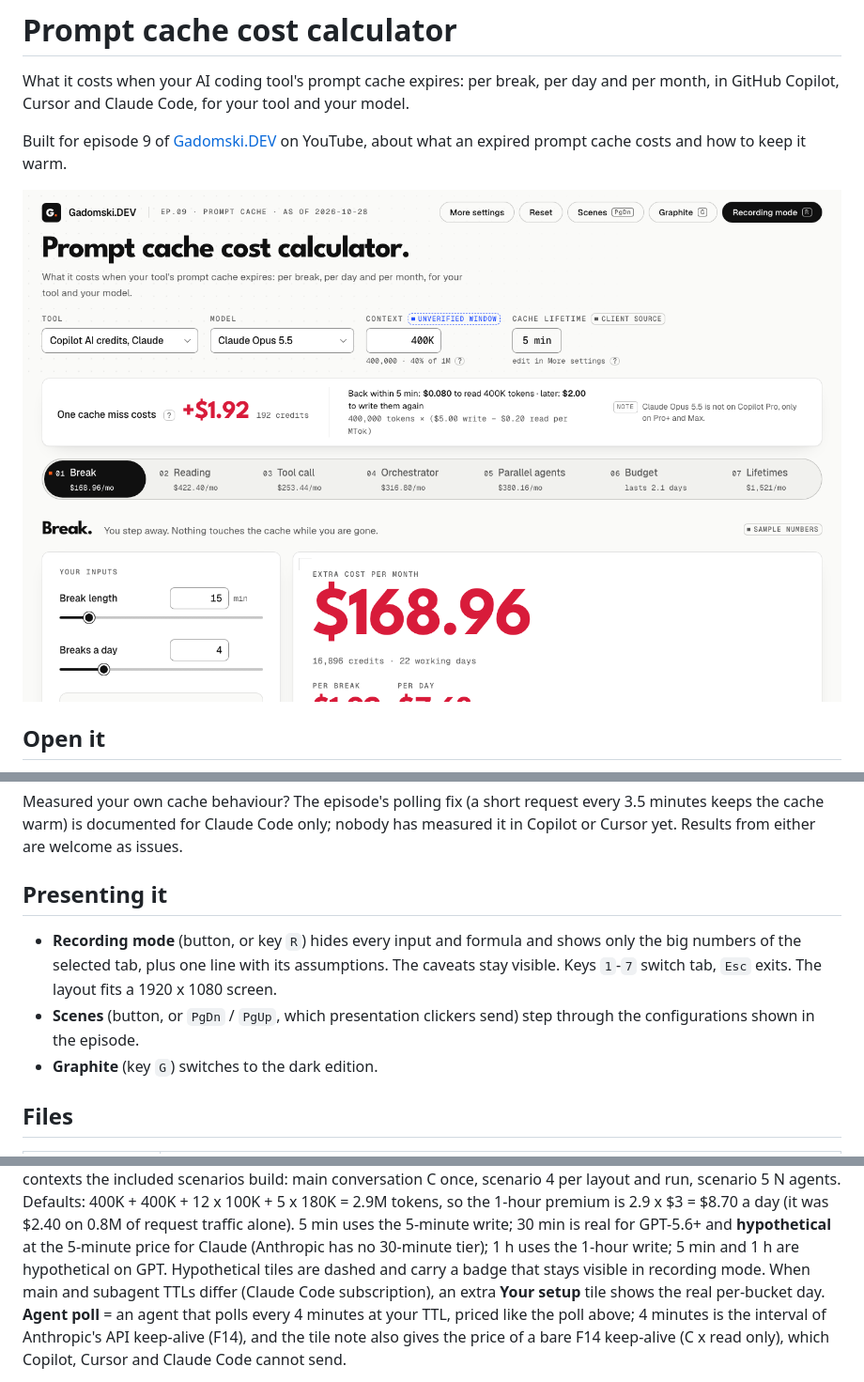
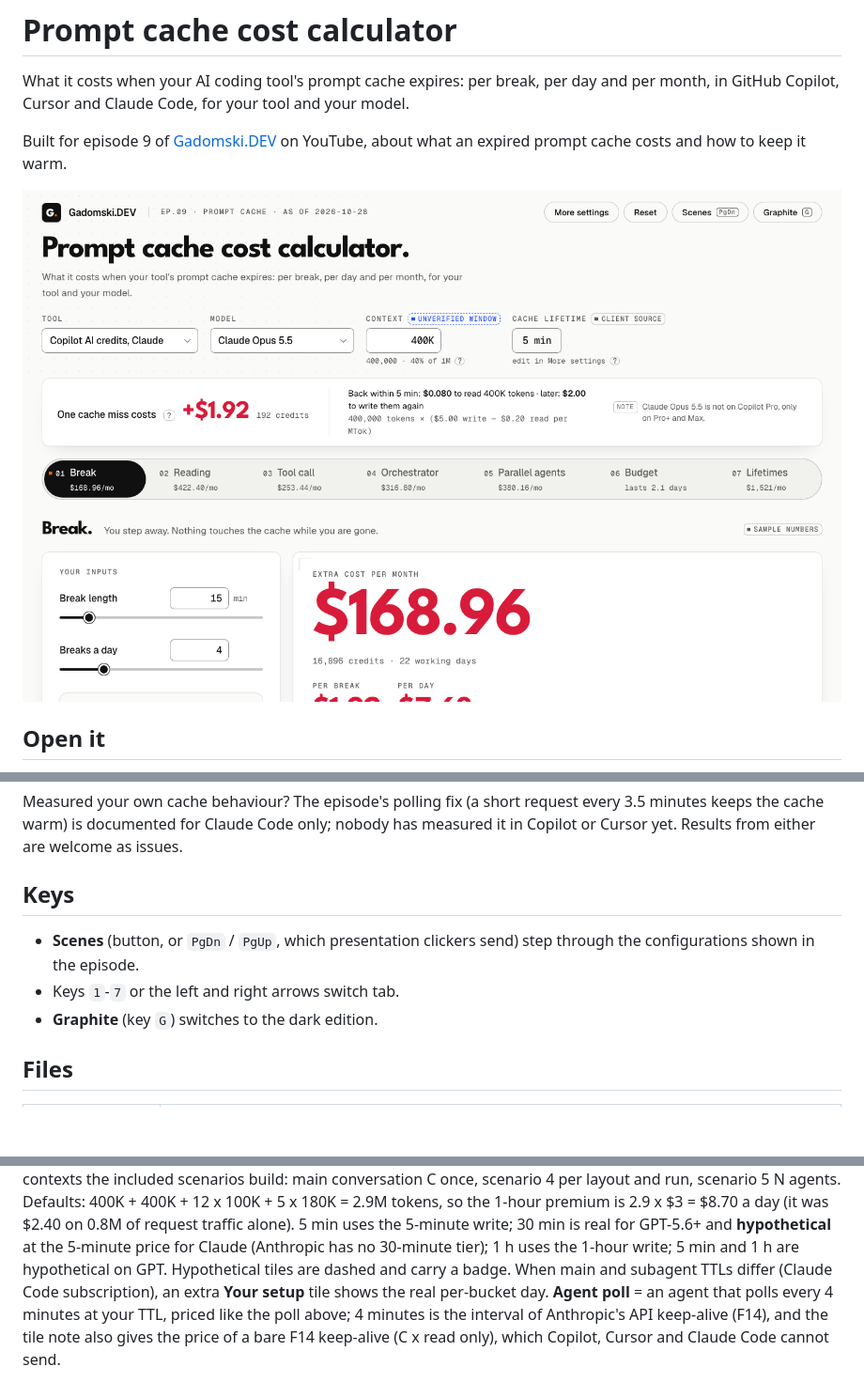
Before and after one commit to gadomski-dev/prompt-cache-calculator, a Markdown page: README.md, 3 parts joined by grey strips. Shown at 94% size. Rendered like a GitHub page; pictures changed too: docs/screenshot.png; blank space fills up the shorter version.

```diff
--- a/README.md
+++ b/README.md
@@ -38,13 +38,11 @@ Measured your own cache behaviour? The episode's polling fix (a short request ev
 keeps the cache warm) is documented for Claude Code only; nobody has measured it in Copilot or
 Cursor yet. Results from either are welcome as issues.
 
-## Presenting it
+## Keys
 
-- **Recording mode** (button, or key `R`) hides every input and formula and shows only the big
-  numbers of the selected tab, plus one line with its assumptions. The caveats stay visible.
-  Keys `1`-`7` switch tab, `Esc` exits. The layout fits a 1920 x 1080 screen.
 - **Scenes** (button, or `PgDn` / `PgUp`, which presentation clickers send) step through the
   configurations shown in the episode.
+- Keys `1`-`7` or the left and right arrows switch tab.
 - **Graphite** (key `G`) switches to the dark edition.
 
 ## Files
@@ -160,8 +158,7 @@ scenario 5 N agents. Defaults: 400K + 400K + 12 x 100K + 5 x 180K = 2.9M tokens,
 premium is 2.9 x $3 = $8.70 a day (it was $2.40 on 0.8M of request traffic alone).
 5 min uses the 5-minute write; 30 min is real for GPT-5.6+ and **hypothetical** at the 5-minute
 price for Claude (Anthropic has no 30-minute tier); 1 h uses the 1-hour write; 5 min and 1 h are
-hypothetical on GPT. Hypothetical tiles are dashed and carry a badge that stays visible in
-recording mode. When main and subagent TTLs differ (Claude Code subscription), an extra **Your
+hypothetical on GPT. Hypothetical tiles are dashed and carry a badge. When main and subagent TTLs differ (Claude Code subscription), an extra **Your
 setup** tile shows the real per-bucket day. **Agent poll** = an agent that polls every 4 minutes
 at your TTL, priced like the poll above; 4 minutes is the interval of Anthropic's API keep-alive
 (F14), and the tile note also gives the price of a bare F14 keep-alive (C x read only), which
```
Also changed, not shown: 2 other files.
